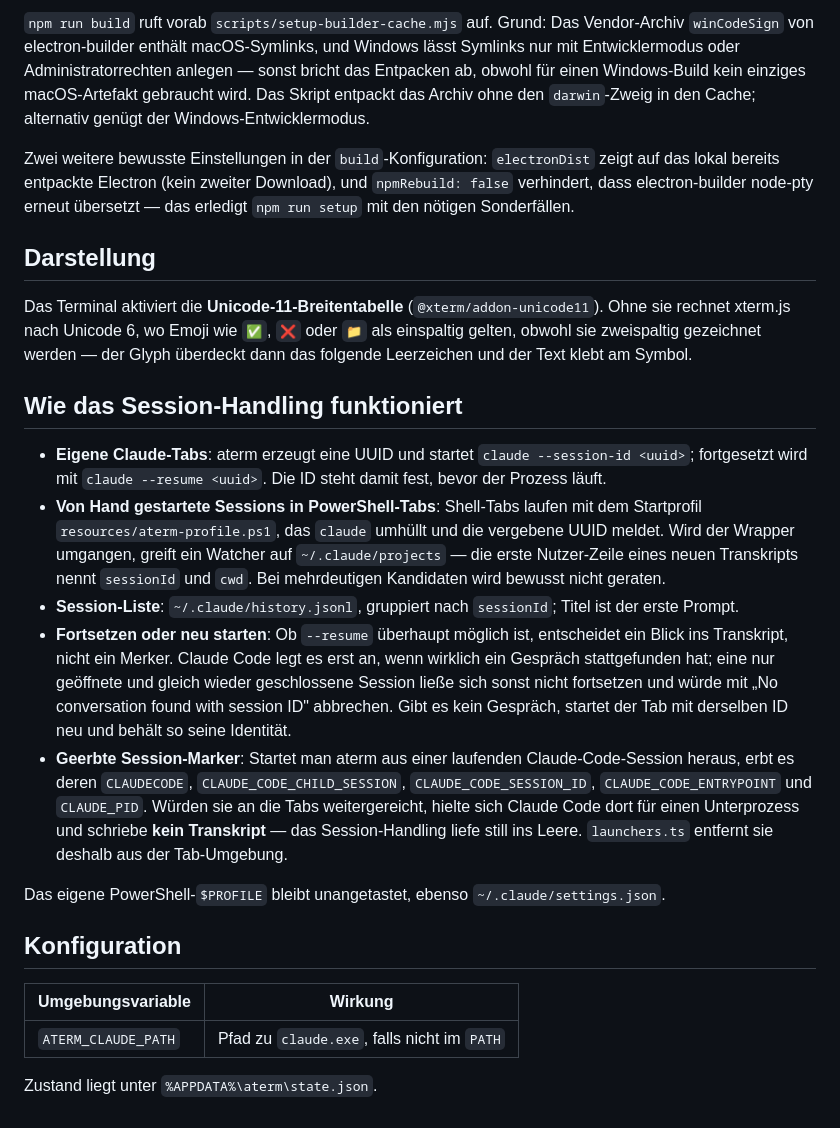
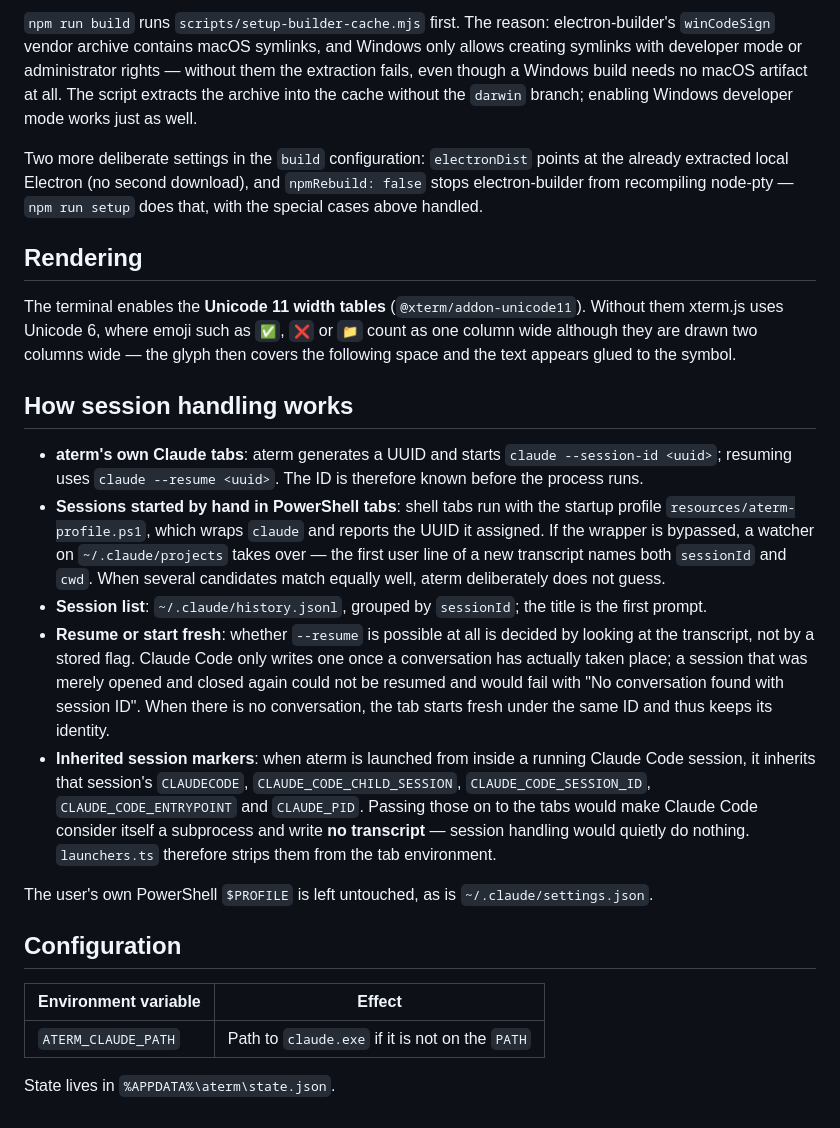
Before and after one commit to cgri/aterm, a Markdown page: README.md, the part around one of its changes. GitHub-like rendering.

```diff
--- a/README.md
+++ b/README.md
@@ -80,55 +80,55 @@ lassen sich Electron, `electron-vite` und `electron-builder` wieder anheben.
 
-`npm run build` ruft vorab `scripts/setup-builder-cache.mjs` auf. Grund: Das
-Vendor-Archiv `winCodeSign` von electron-builder enthält macOS-Symlinks, und
-Windows lässt Symlinks nur mit Entwicklermodus oder Administratorrechten anlegen —
-sonst bricht das Entpacken ab, obwohl für einen Windows-Build kein einziges
-macOS-Artefakt gebraucht wird. Das Skript entpackt das Archiv ohne den
-`darwin`-Zweig in den Cache; alternativ genügt der Windows-Entwicklermodus.
+`npm run build` runs `scripts/setup-builder-cache.mjs` first. The reason:
+electron-builder's `winCodeSign` vendor archive contains macOS symlinks, and Windows
+only allows creating symlinks with developer mode or administrator rights — without
+them the extraction fails, even though a Windows build needs no macOS artifact at
+all. The script extracts the archive into the cache without the `darwin` branch;
+enabling Windows developer mode works just as well.
 
-Zwei weitere bewusste Einstellungen in der `build`-Konfiguration:
-`electronDist` zeigt auf das lokal bereits entpackte Electron (kein zweiter
-Download), und `npmRebuild: false` verhindert, dass electron-builder node-pty
-erneut übersetzt — das erledigt `npm run setup` mit den nötigen Sonderfällen.
+Two more deliberate settings in the `build` configuration: `electronDist` points at
+the already extracted local Electron (no second download), and `npmRebuild: false`
+stops electron-builder from recompiling node-pty — `npm run setup` does that, with
+the special cases above handled.
 
-## Darstellung
+## Rendering
 
-Das Terminal aktiviert die **Unicode-11-Breitentabelle** (`@xterm/addon-unicode11`).
-Ohne sie rechnet xterm.js nach Unicode 6, wo Emoji wie `✅`, `❌` oder `📁` als
-einspaltig gelten, obwohl sie zweispaltig gezeichnet werden — der Glyph überdeckt
-dann das folgende Leerzeichen und der Text klebt am Symbol.
+The terminal enables the **Unicode 11 width tables** (`@xterm/addon-unicode11`).
+Without them xterm.js uses Unicode 6, where emoji such as `✅`, `❌` or `📁` count as
+one column wide although they are drawn two columns wide — the glyph then covers the
+following space and the text appears glued to the symbol.
 
-## Wie das Session-Handling funktioniert
+## How session handling works
 
-- **Eigene Claude-Tabs**: aterm erzeugt eine UUID und startet
-  `claude --session-id <uuid>`; fortgesetzt wird mit `claude --resume <uuid>`.
-  Die ID steht damit fest, bevor der Prozess läuft.
-- **Von Hand gestartete Sessions in PowerShell-Tabs**: Shell-Tabs laufen mit dem
-  Startprofil `resources/aterm-profile.ps1`, das `claude` umhüllt und die
-  vergebene UUID meldet. Wird der Wrapper umgangen, greift ein Watcher auf
-  `~/.claude/projects` — die erste Nutzer-Zeile eines neuen Transkripts nennt
-  `sessionId` und `cwd`. Bei mehrdeutigen Kandidaten wird bewusst nicht geraten.
-- **Session-Liste**: `~/.claude/history.jsonl`, gruppiert nach `sessionId`;
-  Titel ist der erste Prompt.
-- **Fortsetzen oder neu starten**: Ob `--resume` überhaupt möglich ist, entscheidet
-  ein Blick ins Transkript, nicht ein Merker. Claude Code legt es erst an, wenn
-  wirklich ein Gespräch stattgefunden hat; eine nur geöffnete und gleich wieder
-  geschlossene Session ließe sich sonst nicht fortsetzen und würde mit
-  „No conversation found with session ID" abbrechen. Gibt es kein Gespräch,
-  startet der Tab mit derselben ID neu und behält so seine Identität.
-- **Geerbte Session-Marker**: Startet man aterm aus einer laufenden
-  Claude-Code-Session heraus, erbt es deren `CLAUDECODE`,
-  `CLAUDE_CODE_CHILD_SESSION`, `CLAUDE_CODE_SESSION_ID`, `CLAUDE_CODE_ENTRYPOINT`
-  und `CLAUDE_PID`. Würden sie an die Tabs weitergereicht, hielte sich Claude Code
-  dort für einen Unterprozess und schriebe **kein Transkript** — das Session-Handling
-  liefe still ins Leere. `launchers.ts` entfernt sie deshalb aus der Tab-Umgebung.
+- **aterm's own Claude tabs**: aterm generates a UUID and starts
+  `claude --session-id <uuid>`; resuming uses `claude --resume <uuid>`. The ID is
+  therefore known before the process runs.
+- **Sessions started by hand in PowerShell tabs**: shell tabs run with the startup
+  profile `resources/aterm-profile.ps1`, which wraps `claude` and reports the UUID it
+  assigned. If the wrapper is bypassed, a watcher on `~/.claude/projects` takes over —
+  the first user line of a new transcript names both `sessionId` and `cwd`. When
+  several candidates match equally well, aterm deliberately does not guess.
+- **Session list**: `~/.claude/history.jsonl`, grouped by `sessionId`; the title is
+  the first prompt.
+- **Resume or start fresh**: whether `--resume` is possible at all is decided by
+  looking at the transcript, not by a stored flag. Claude Code only writes one once a
+  conversation has actually taken place; a session that was merely opened and closed
+  again could not be resumed and would fail with "No conversation found with session
+  ID". When there is no conversation, the tab starts fresh under the same ID and thus
+  keeps its identity.
+- **Inherited session markers**: when aterm is launched from inside a running Claude
+  Code session, it inherits that session's `CLAUDECODE`, `CLAUDE_CODE_CHILD_SESSION`,
+  `CLAUDE_CODE_SESSION_ID`, `CLAUDE_CODE_ENTRYPOINT` and `CLAUDE_PID`. Passing those
+  on to the tabs would make Claude Code consider itself a subprocess and write **no
+  transcript** — session handling would quietly do nothing. `launchers.ts` therefore
+  strips them from the tab environment.
 
-Das eigene PowerShell-`$PROFILE` bleibt unangetastet, ebenso
+The user's own PowerShell `$PROFILE` is left untouched, as is
 `~/.claude/settings.json`.
 
-## Konfiguration
+## Configuration
 
-| Umgebungsvariable | Wirkung |
+| Environment variable | Effect |
 |---|---|
-| `ATERM_CLAUDE_PATH` | Pfad zu `claude.exe`, falls nicht im `PATH` |
+| `ATERM_CLAUDE_PATH` | Path to `claude.exe` if it is not on the `PATH` |
 
-Zustand liegt unter `%APPDATA%\aterm\state.json`.
+State lives in `%APPDATA%\aterm\state.json`.
```
Also changed, not shown: other parts of README.md (+50 -50 lines).
